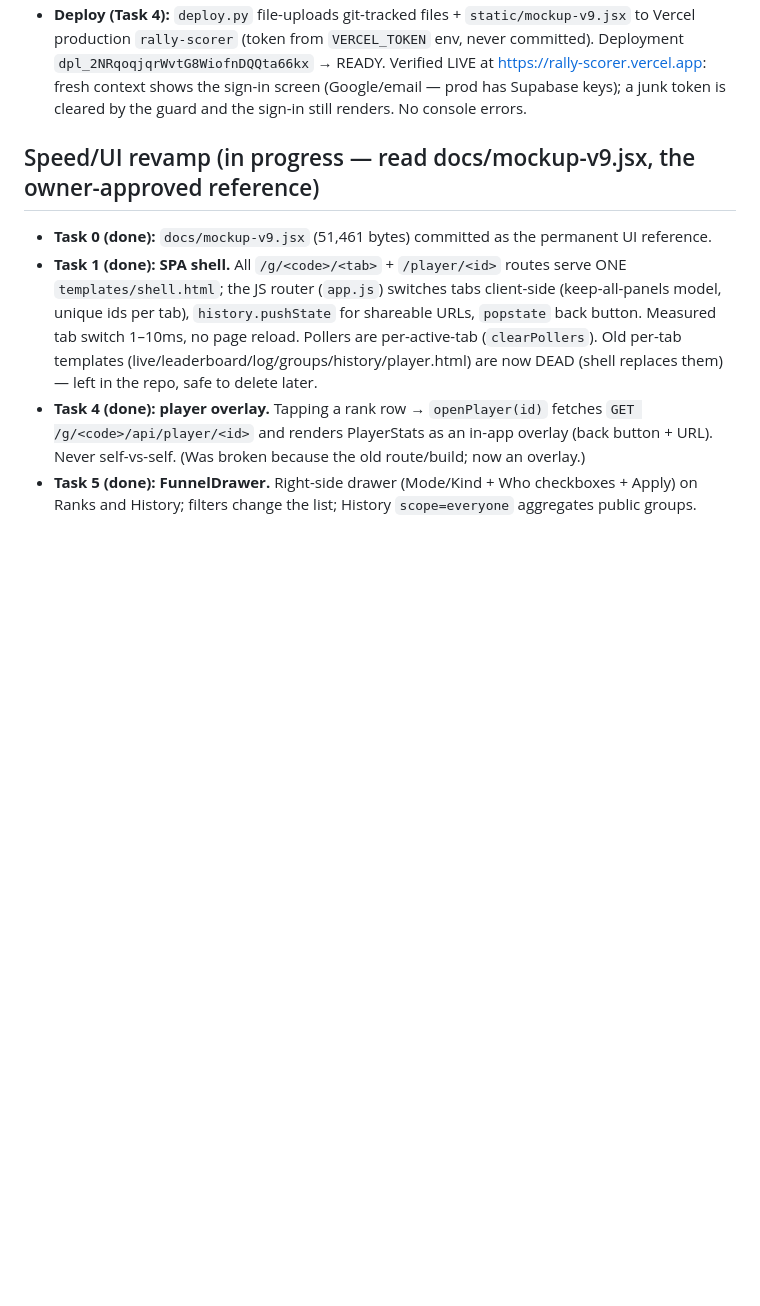
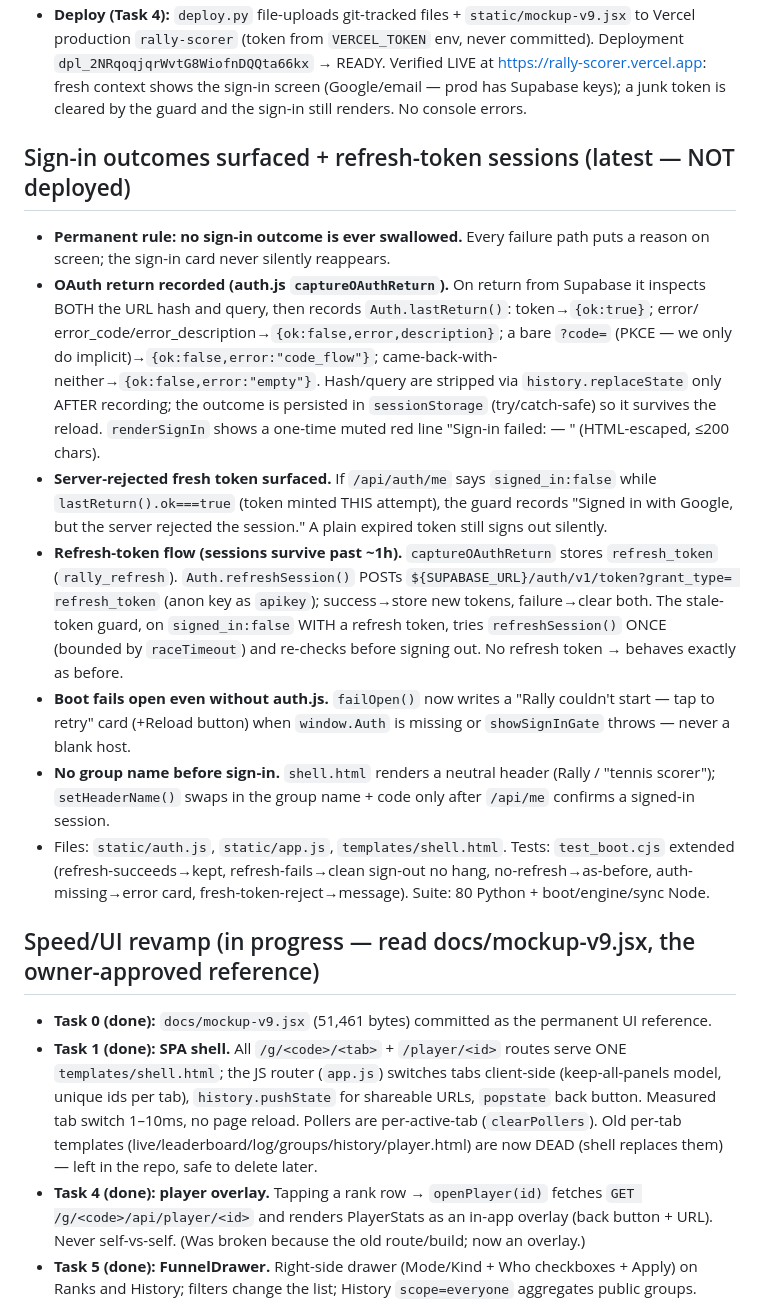
Before and after one commit to Kabir-Agarwal/rally, a Markdown page: CONTEXT.md, the part around the change. GitHub-like rendering; blank space fills up the shorter version.

Commit message:
docs(context): surface sign-in outcomes + refresh-token sessions

```diff
--- a/CONTEXT.md
+++ b/CONTEXT.md
@@ -136,6 +136,34 @@ SQLite file `tennis.db` is created on first run (gitignored).
   `dpl_2NRqoqjqrWvtG8WiofnDQQta66kx` → READY. Verified LIVE at https://rally-scorer.vercel.app:
   fresh context shows the sign-in screen (Google/email — prod has Supabase keys); a junk token is
   cleared by the guard and the sign-in still renders. No console errors.
+
+## Sign-in outcomes surfaced + refresh-token sessions (latest — NOT deployed)
+- **Permanent rule: no sign-in outcome is ever swallowed.** Every failure path puts a reason on
+  screen; the sign-in card never silently reappears.
+- **OAuth return recorded (auth.js `captureOAuthReturn`).** On return from Supabase it inspects
+  BOTH the URL hash and query, then records `Auth.lastReturn()`: token→`{ok:true}`; error/
+  error_code/error_description→`{ok:false,error,description}`; a bare `?code=` (PKCE — we only do
+  implicit)→`{ok:false,error:"code_flow"}`; came-back-with-neither→`{ok:false,error:"empty"}`.
+  Hash/query are stripped via `history.replaceState` only AFTER recording; the outcome is
+  persisted in `sessionStorage` (try/catch-safe) so it survives the reload. `renderSignIn` shows
+  a one-time muted red line "Sign-in failed: <error> — <description>" (HTML-escaped, ≤200 chars).
+- **Server-rejected fresh token surfaced.** If `/api/auth/me` says `signed_in:false` while
+  `lastReturn().ok===true` (token minted THIS attempt), the guard records "Signed in with Google,
+  but the server rejected the session." A plain expired token still signs out silently.
+- **Refresh-token flow (sessions survive past ~1h).** `captureOAuthReturn` stores `refresh_token`
+  (`rally_refresh`). `Auth.refreshSession()` POSTs `${SUPABASE_URL}/auth/v1/token?grant_type=
+  refresh_token` (anon key as `apikey`); success→store new tokens, failure→clear both. The stale-
+  token guard, on `signed_in:false` WITH a refresh token, tries `refreshSession()` ONCE (bounded
+  by `raceTimeout`) and re-checks before signing out. No refresh token → behaves exactly as before.
+- **Boot fails open even without auth.js.** `failOpen()` now writes a "Rally couldn't start — tap
+  to retry" card (+Reload button) when `window.Auth` is missing or `showSignInGate` throws —
+  never a blank host.
+- **No group name before sign-in.** `shell.html` renders a neutral header (Rally / "tennis
+  scorer"); `setHeaderName()` swaps in the group name + code only after `/api/me` confirms a
+  signed-in session.
+- Files: `static/auth.js`, `static/app.js`, `templates/shell.html`. Tests: `test_boot.cjs`
+  extended (refresh-succeeds→kept, refresh-fails→clean sign-out no hang, no-refresh→as-before,
+  auth-missing→error card, fresh-token-reject→message). Suite: 80 Python + boot/engine/sync Node.
 
 ## Speed/UI revamp (in progress — read docs/mockup-v9.jsx, the owner-approved reference)
 - **Task 0 (done):** `docs/mockup-v9.jsx` (51,461 bytes) committed as the permanent UI reference.
```
